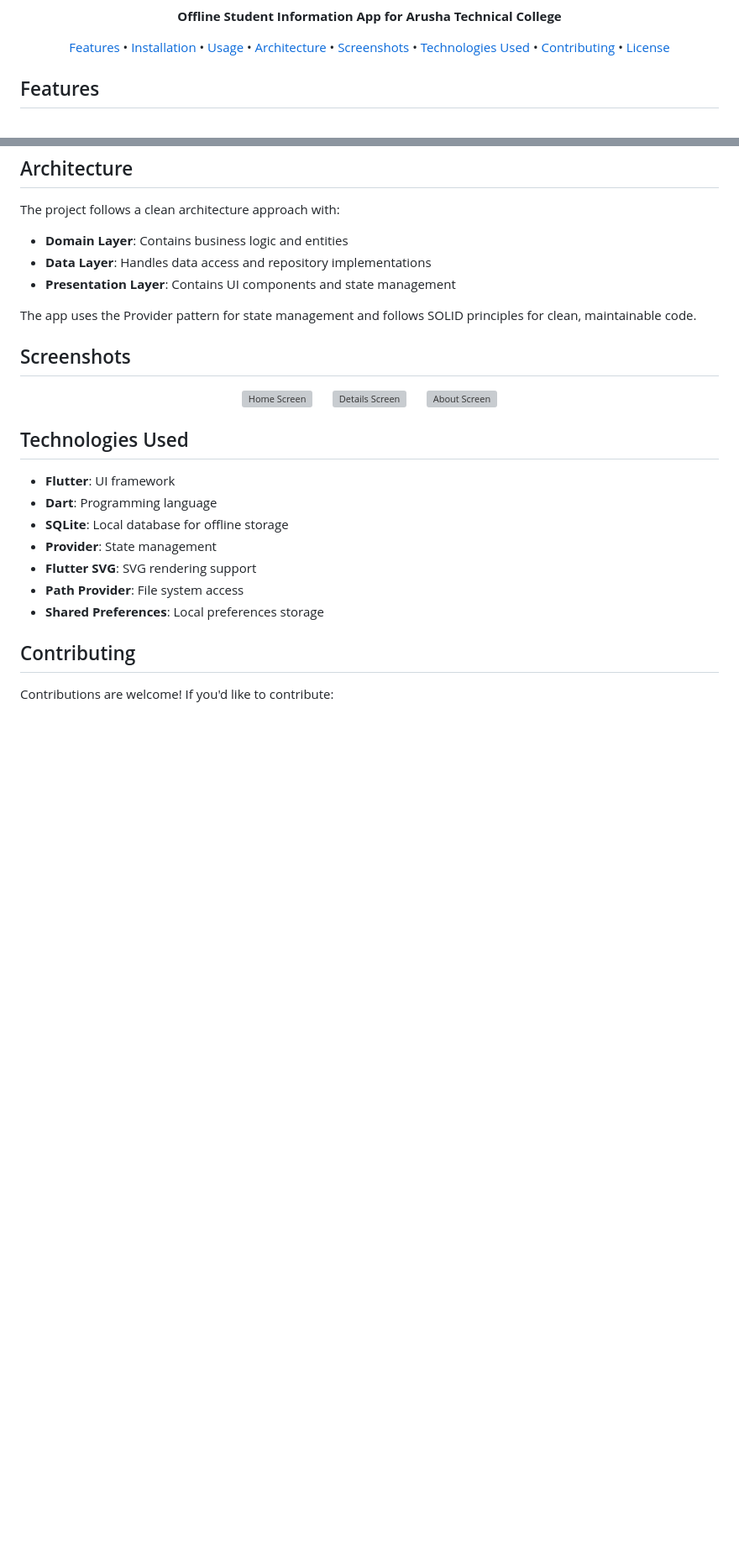
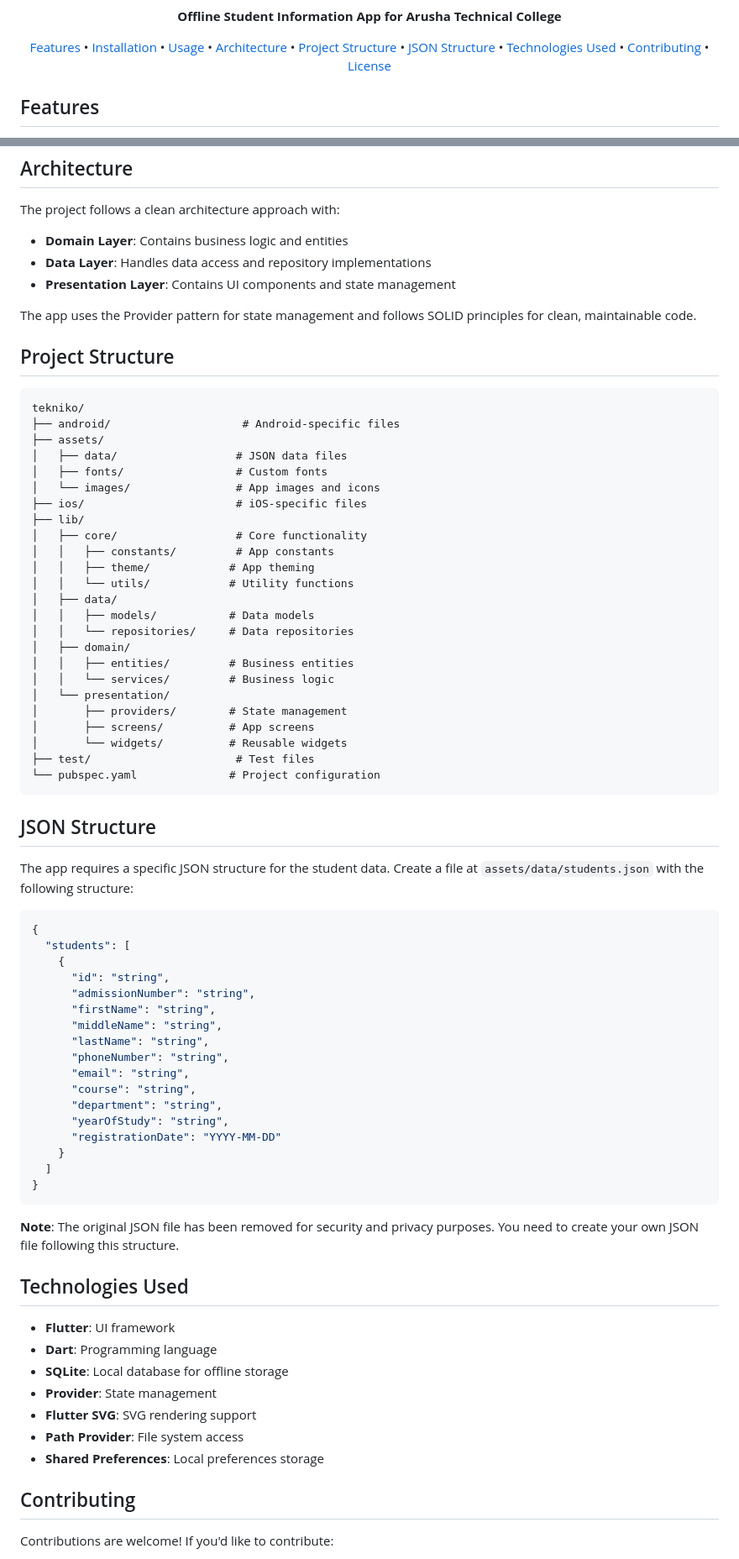
Before and after one commit to airiermonster/Tekniko-APP, a Markdown page: README.md, 2 parts joined by grey strips. Shown at 84% size. Rendered like a GitHub page; blank space fills up the shorter version; grey boxes are pictures that could not be loaded.

Commit message:
docs: update README with project structure and JSON format

````diff
--- a/README.md
+++ b/README.md
@@ -13,7 +13,8 @@
   <a href="#installation">Installation</a> •
   <a href="#usage">Usage</a> •
   <a href="#architecture">Architecture</a> •
-  <a href="#screenshots">Screenshots</a> •
+  <a href="#project-structure">Project Structure</a> •
+  <a href="#json-structure">JSON Structure</a> •
   <a href="#technologies-used">Technologies Used</a> •
   <a href="#contributing">Contributing</a> •
   <a href="#license">License</a>
@@ -78,16 +83,60 @@ The project follows a clean architecture approach with:
 
 The app uses the Provider pattern for state management and follows SOLID principles for clean, maintainable code.
 
-## Screenshots
+## Project Structure
 
-<p align="center">
-  <!-- Replace with actual screenshots -->
-  <img src="docs/screenshots/home_screen.png" alt="Home Screen" width="200">
-  &nbsp;&nbsp;&nbsp;&nbsp;
-  <img src="docs/screenshots/details_screen.png" alt="Details Screen" width="200">
-  &nbsp;&nbsp;&nbsp;&nbsp;
-  <img src="docs/screenshots/about_screen.png" alt="About Screen" width="200">
-</p>
+```
+tekniko/
+├── android/                    # Android-specific files
+├── assets/
+│   ├── data/                  # JSON data files
+│   ├── fonts/                 # Custom fonts
+│   └── images/                # App images and icons
+├── ios/                       # iOS-specific files
+├── lib/
+│   ├── core/                  # Core functionality
+│   │   ├── constants/         # App constants
+│   │   ├── theme/            # App theming
+│   │   └── utils/            # Utility functions
+│   ├── data/
+│   │   ├── models/           # Data models
+│   │   └── repositories/     # Data repositories
+│   ├── domain/
+│   │   ├── entities/         # Business entities
+│   │   └── services/         # Business logic
+│   └── presentation/
+│       ├── providers/        # State management
+│       ├── screens/          # App screens
+│       └── widgets/          # Reusable widgets
+├── test/                      # Test files
+└── pubspec.yaml              # Project configuration
+```
+
+## JSON Structure
+
+The app requires a specific JSON structure for the student data. Create a file at `assets/data/students.json` with the following structure:
+
+```json
+{
+  "students": [
+    {
+      "id": "string",
+      "admissionNumber": "string",
+      "firstName": "string",
+      "middleName": "string",
+      "lastName": "string",
+      "phoneNumber": "string",
+      "email": "string",
+      "course": "string",
+      "department": "string",
+      "yearOfStudy": "string",
+      "registrationDate": "YYYY-MM-DD"
+    }
+  ]
+}
+```
+
+**Note**: The original JSON file has been removed for security and privacy purposes. You need to create your own JSON file following this structure.
 
 ## Technologies Used
 
````
Also changed, not shown: other parts of README.md (+15 -3 lines).
